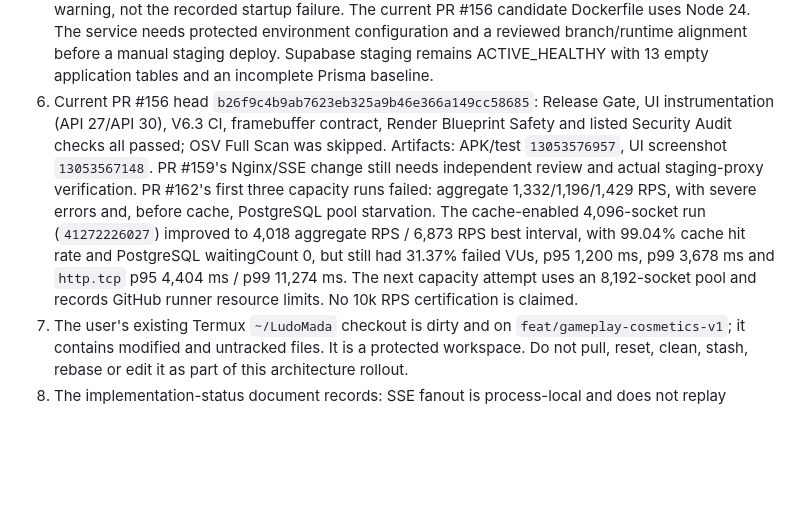
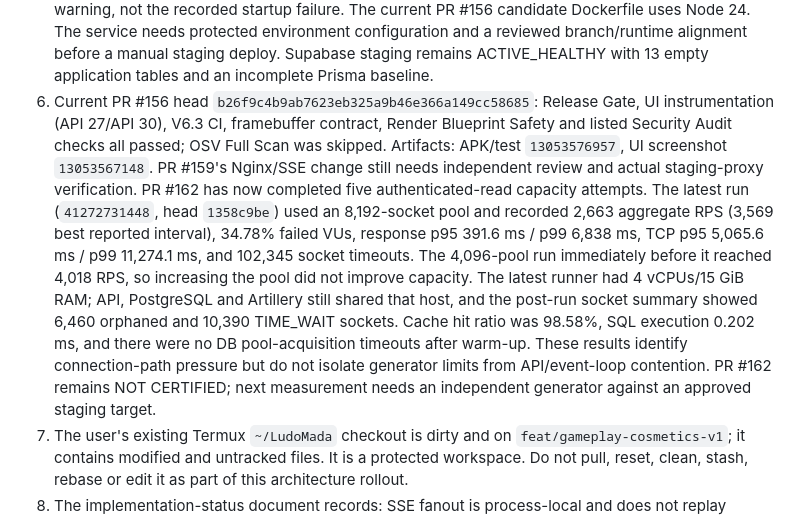
Before and after one commit to pascalnanousympathie-alt/LudoMada, a Markdown page: docs/DEVELOPMENT_ORCHESTRATION_ARCHITECTURE.md, the part around the change. Drawn GitHub-style; blank space fills up the shorter version.

Commit message:
docs(orchestration): refresh capacity evidence

```diff
--- a/docs/DEVELOPMENT_ORCHESTRATION_ARCHITECTURE.md
+++ b/docs/DEVELOPMENT_ORCHESTRATION_ARCHITECTURE.md
@@ -28,7 +28,7 @@ Current evidence that must shape prioritisation:
 3. Later Ramus runs failed to observe renderer log markers (`rendererLines=0`, missing PBR/GLB/readback markers) after the board screen was reached. This is a telemetry/runtime-evidence failure until screenshots, app markers and guest logs prove an actual renderer defect; do not rewrite 3D code on that evidence alone.
 4. PR #156's original API 27 failure was `UiAutomation.grantRuntimePermission(...)` at `StartupUiTest.kt:141`; that method is unavailable on API 27. The validated app-private screenshot fix is present byte-for-byte in the current PR #156 branch: all three affected file blobs match the tested PR #161 patch (`103323be` script, `ffc91ddd` workflow, `35eeee32` instrumentation test). PR #161 UI run `41229249488` passed API 30 and API 27, with valid 1080×1920 screenshots (artifact `13053137384`). Full current PR #156 head `b26f9c4b9ab7623eb325a9b46e366a149cc58685` subsequently passed its own API 30/API 27 UI run `41230261326` and Release Gate `41230261297`; APK/test artifact `13053576957`, UI screenshot artifact `13053567148`. No further API 27 screenshot patch is needed.
 5. Render now lists a Free Singapore LudoMada staging service `ludomada-api-staging` (`srv-dbj32afb9u1s73ctr880`, `https://ludomada-api-staging.onrender.com`), created with automatic deploy disabled and branch `main`. Its first Docker image build succeeded, but deploy `dep-dbj32b7b9u1s73ctra10` failed at runtime: Render's error log shows `DATABASE_URL_IS_REQUIRED` from `src/server.ts`; no credentials or env values were read. The main-branch Dockerfile currently uses Node 20 while dependencies emit `EBADENGINE` warnings requiring Node >=22; this is a compatibility warning, not the recorded startup failure. The current PR #156 candidate Dockerfile uses Node 24. The service needs protected environment configuration and a reviewed branch/runtime alignment before a manual staging deploy. Supabase staging remains ACTIVE_HEALTHY with 13 empty application tables and an incomplete Prisma baseline.
-6. Current PR #156 head `b26f9c4b9ab7623eb325a9b46e366a149cc58685`: Release Gate, UI instrumentation (API 27/API 30), V6.3 CI, framebuffer contract, Render Blueprint Safety and listed Security Audit checks all passed; OSV Full Scan was skipped. Artifacts: APK/test `13053576957`, UI screenshot `13053567148`. PR #159's Nginx/SSE change still needs independent review and actual staging-proxy verification. PR #162's first three capacity runs failed: aggregate 1,332/1,196/1,429 RPS, with severe errors and, before cache, PostgreSQL pool starvation. The cache-enabled 4,096-socket run (`41272226027`) improved to 4,018 aggregate RPS / 6,873 RPS best interval, with 99.04% cache hit rate and PostgreSQL waitingCount 0, but still had 31.37% failed VUs, p95 1,200 ms, p99 3,678 ms and `http.tcp` p95 4,404 ms / p99 11,274 ms. The next capacity attempt uses an 8,192-socket pool and records GitHub runner resource limits. No 10k RPS certification is claimed.
+6. Current PR #156 head `b26f9c4b9ab7623eb325a9b46e366a149cc58685`: Release Gate, UI instrumentation (API 27/API 30), V6.3 CI, framebuffer contract, Render Blueprint Safety and listed Security Audit checks all passed; OSV Full Scan was skipped. Artifacts: APK/test `13053576957`, UI screenshot `13053567148`. PR #159's Nginx/SSE change still needs independent review and actual staging-proxy verification. PR #162 has now completed five authenticated-read capacity attempts. The latest run (`41272731448`, head `1358c9be`) used an 8,192-socket pool and recorded 2,663 aggregate RPS (3,569 best reported interval), 34.78% failed VUs, response p95 391.6 ms / p99 6,838 ms, TCP p95 5,065.6 ms / p99 11,274.1 ms, and 102,345 socket timeouts. The 4,096-pool run immediately before it reached 4,018 RPS, so increasing the pool did not improve capacity. The latest runner had 4 vCPUs/15 GiB RAM; API, PostgreSQL and Artillery still shared that host, and the post-run socket summary showed 6,460 orphaned and 10,390 TIME_WAIT sockets. Cache hit ratio was 98.58%, SQL execution 0.202 ms, and there were no DB pool-acquisition timeouts after warm-up. These results identify connection-path pressure but do not isolate generator limits from API/event-loop contention. PR #162 remains NOT CERTIFIED; next measurement needs an independent generator against an approved staging target.
 7. The user's existing Termux `~/LudoMada` checkout is dirty and on `feat/gameplay-cosmetics-v1`; it contains modified and untracked files. It is a protected workspace. Do not pull, reset, clean, stash, rebase or edit it as part of this architecture rollout.
 8. The implementation-status document records: SSE fanout is process-local and does not replay missed events; multiple API instances need shared fanout/reconnect before scaling. On Supabase staging, all 13 application tables are empty and RLS is disabled; the Security Advisor labels this CRITICAL. A fresh direct privilege check confirms `anon` and `authenticated` have no `public` schema USAGE and no table SELECT/INSERT/UPDATE/DELETE, while `ludomada_render_staging` has the required table DML and `BYPASSRLS=false`. Thus no current client-role table access was found, but RLS remains defense-in-depth debt. Do not apply `ENABLE ROW LEVEL SECURITY` without reviewed backend-only policies; it can block the API. `public._prisma_migrations` is absent while Supabase has its own `supabase_migrations.schema_migrations`; do not run historical Prisma migrations blindly. Real-money/legal/payment approval remains separate from APK readiness.
 
```
